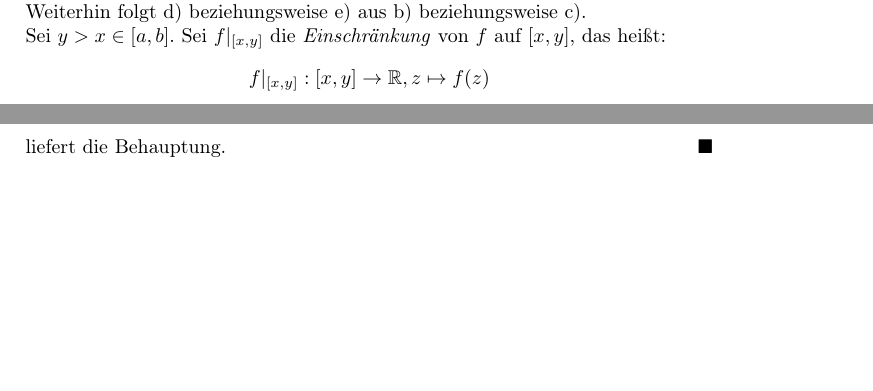
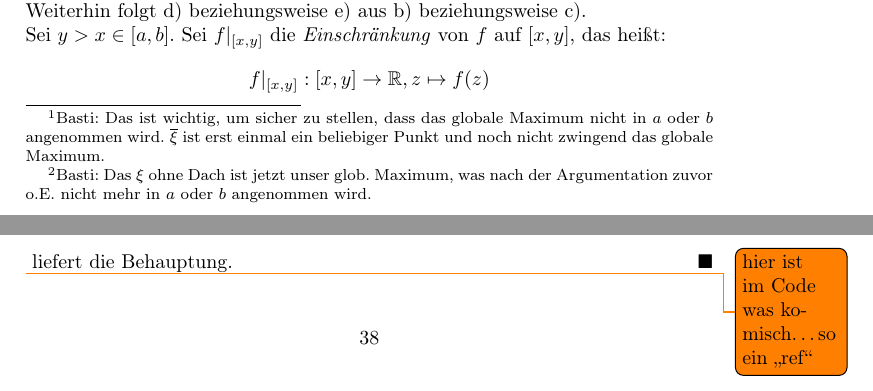
Before and after one commit to Murphius/Analysis-2-LAG-SS-2018, a LaTeX document (gesamt.tex, which reads Vorlesungen/vl_07.tex, Vorlesungen/vl_12.tex): two parts of pages 12 and 38 of 93, joined at a grey line, cut so that both start at the same text, the shorter picture padded with empty space. Compiled offline with pdfLaTeX; TikZ figures are drawn from their code, not taken from saved files.

Commit message:
Irgendwas geändert

```diff
--- a/Vorlesungen/vl_07.tex
+++ b/Vorlesungen/vl_07.tex
@@ -35,3 +35,6 @@
 	\textbf{Fall 2:}$h \neq const$ Offensichtlich ist $h$ stetig auf dem
 	abgeschlossenen Intervall $[a,b]$. Damit besitzt $h$ ein globales Maximum und
 	ein globales Minimum. Ohne Einschränkung existiert ein $\tilde{\xi} \in (a,b)$
+	 mit $h(\tilde{\xi}) > h(a)$, sonst betrachte $-h$ statt $h$.\footnote{Basti: Das ist wichtig, um sicher zu stellen, dass  das globale Maximum nicht in $a$ oder $b$ angenommen wird. $\overline\xi$ ist erst einmal ein beliebiger Punkt und noch nicht zwingend das globale Maximum.} \\
+	 Also existiert ein $\xi \in (a,b)$ mit $h(\xi) \geq h(x)\;
+	  (x \in [a,b])$.  \footnote{Basti: Das $\xi$ ohne Dach ist jetzt unser glob. Maximum, was nach der Argumentation zuvor o.E. nicht mehr in $a$ oder $b$ angenommen wird.}
--- a/Vorlesungen/vl_12.tex
+++ b/Vorlesungen/vl_12.tex
@@ -166,8 +166,10 @@
 	Weiter aufgrund der Linearität des Integrals:
 	\begin{align*}
 		\int_a^bfG + Fg \dd{t} = \int_a^b fG\dd{t} + \int_a^b Fg\dd{t} \\
-		\ref{vl_12_gl_1}-\int_a^b fG\dd{t}
+		%\ref{vl_12_gl_1}
+		-\int_a^b fG\dd{t}
 	\end{align*}
+	\todo{hier ist im Code was komisch\dots so ein \enquote{ref}}
 	liefert die Behauptung.
 \end{proof}
 
```
Also changed, not shown: TikzPictures/plot_rechteck_integral.pdf, gesamt.pdf, Vorlesungen/vl_07.tex (3 more changed lines).
